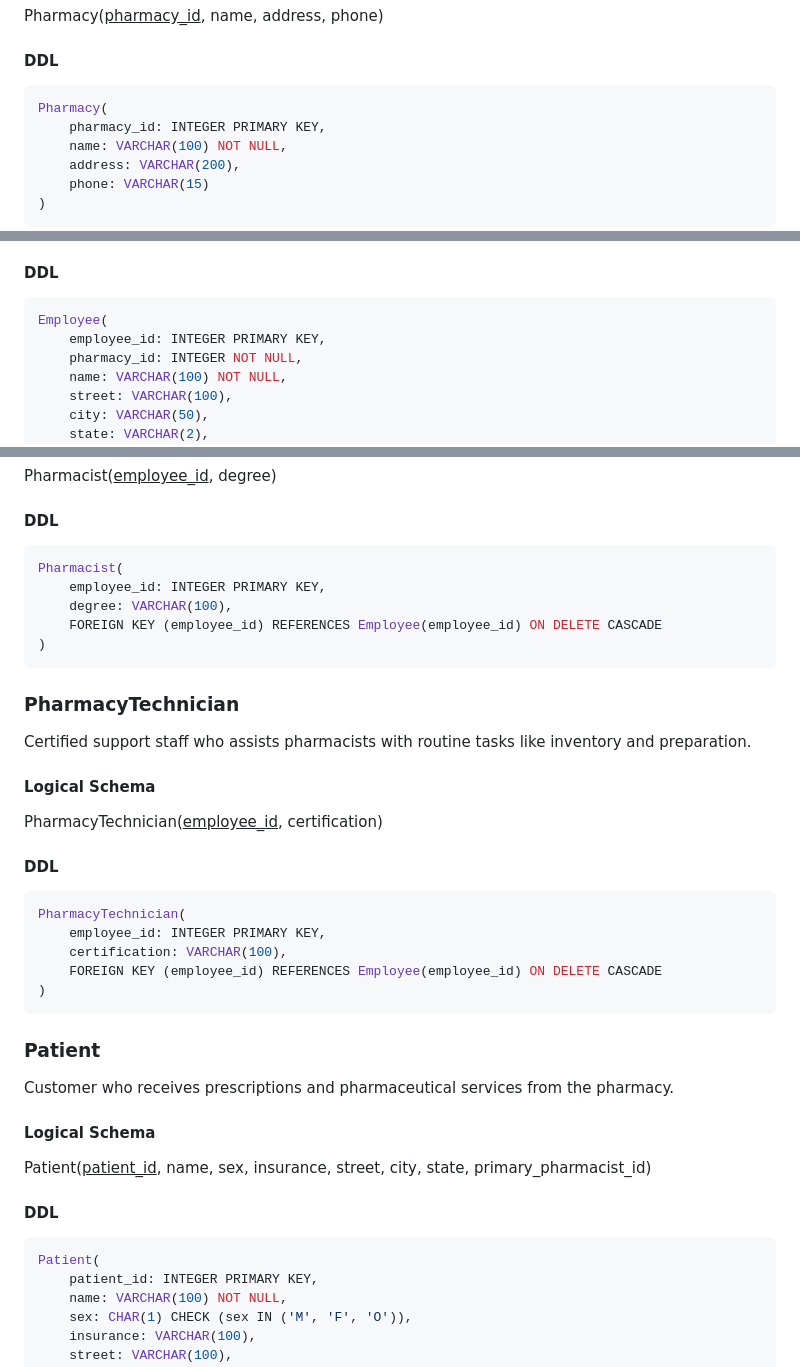
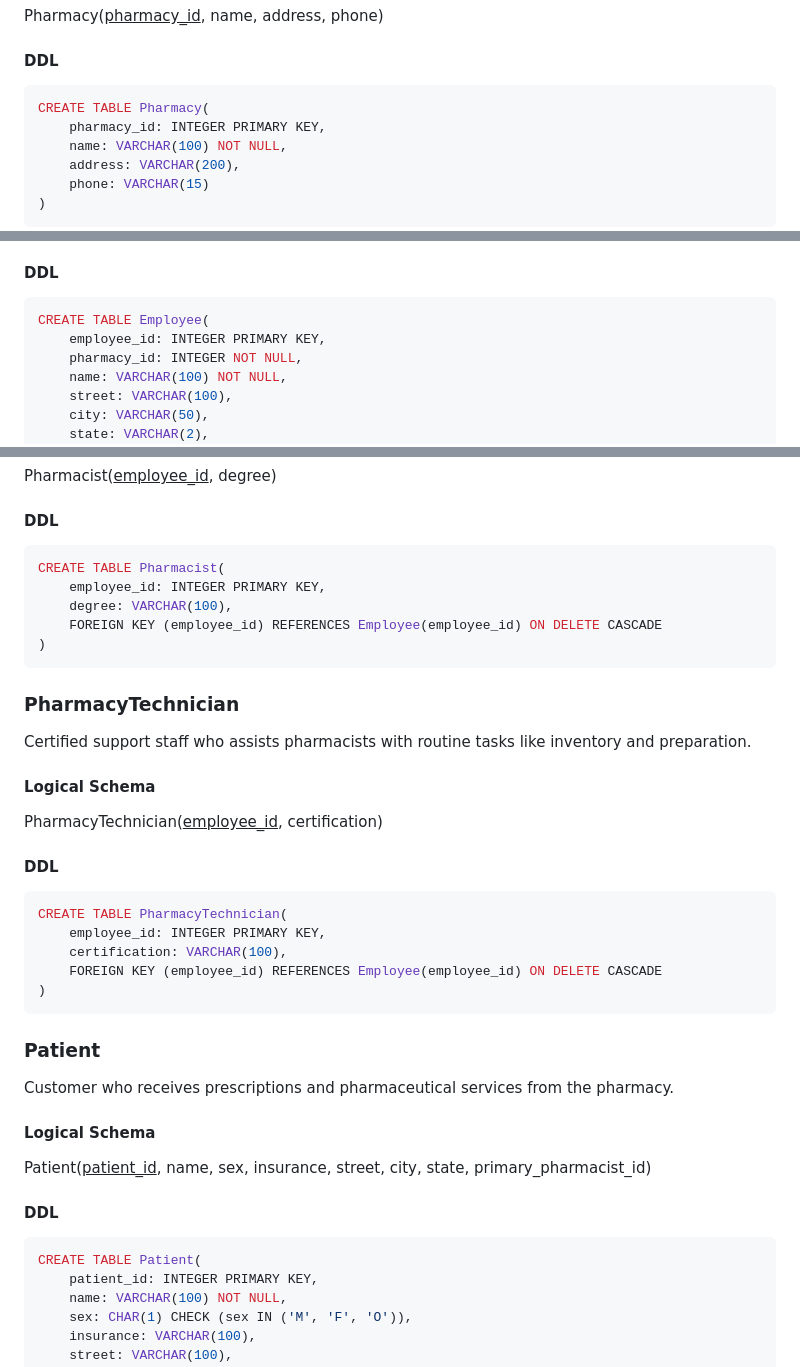
Before and after one commit to RyanAIIen/cis-421-project, a Markdown page: schema/relational_schema.md, 3 parts joined by grey strips. Rendered like a GitHub page.

Commit message:
added CREATE TABLE behind sql syntax

````diff
--- a/schema/relational_schema.md
+++ b/schema/relational_schema.md
@@ -14,7 +14,7 @@ Pharmacy(<u>pharmacy_id</u>, name, address, phone)
 #### DDL
 
 ```sql
-Pharmacy(
+CREATE TABLE Pharmacy(
     pharmacy_id: INTEGER PRIMARY KEY,
     name: VARCHAR(100) NOT NULL,
     address: VARCHAR(200),
@@ -35,7 +35,7 @@ employee_type, shift_time)
 #### DDL
 
 ```sql
-Employee(
+CREATE TABLE Employee(
     employee_id: INTEGER PRIMARY KEY,
     pharmacy_id: INTEGER NOT NULL,
     name: VARCHAR(100) NOT NULL,
@@ -61,7 +61,7 @@ Pharmacist(<u>employee_id</u>, degree)
 #### DDL
 
 ```sql
-Pharmacist(
+CREATE TABLE Pharmacist(
     employee_id: INTEGER PRIMARY KEY,
     degree: VARCHAR(100),
     FOREIGN KEY (employee_id) REFERENCES Employee(employee_id) ON DELETE CASCADE
@@ -80,7 +80,7 @@ PharmacyTechnician(<u>employee_id</u>, certification)
 #### DDL
 
 ```sql
-PharmacyTechnician(
+CREATE TABLE PharmacyTechnician(
     employee_id: INTEGER PRIMARY KEY,
     certification: VARCHAR(100),
     FOREIGN KEY (employee_id) REFERENCES Employee(employee_id) ON DELETE CASCADE
@@ -100,7 +100,7 @@ primary_pharmacist_id)
 #### DDL
 
 ```sql
-Patient(
+CREATE TABLE Patient(
     patient_id: INTEGER PRIMARY KEY,
     name: VARCHAR(100) NOT NULL,
     sex: CHAR(1) CHECK (sex IN ('M', 'F', 'O')),
````
Also changed, not shown: other parts of schema/relational_schema.md (+6 -6 lines).
